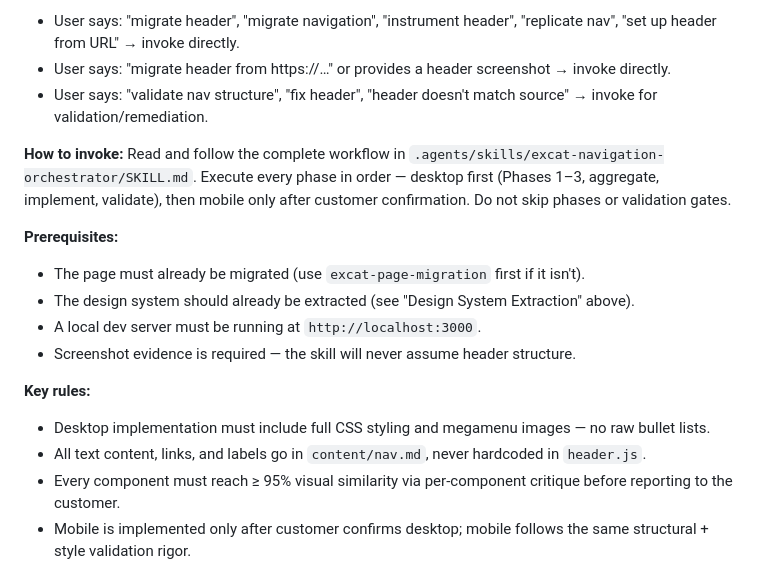
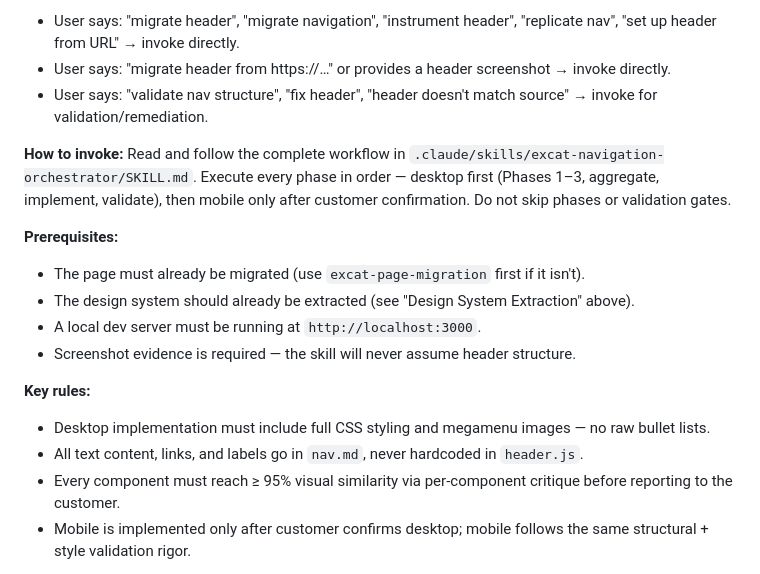
Before and after one commit to aemdemos/summit-bby, a Markdown page: AGENTS.md, the part around the change. Rendered like a GitHub page.

Commit message:
Update file path for navigation orchestrator workflow

```diff
--- a/AGENTS.md
+++ b/AGENTS.md
@@ -202,7 +202,7 @@ Once `migration-work/design-system-extracted.json` exists with `"status": "compl
 - User says: "validate nav structure", "fix header", "header doesn't match source" → invoke for validation/remediation.
 
 **How to invoke:**
-Read and follow the complete workflow in `.agents/skills/excat-navigation-orchestrator/SKILL.md`. Execute every phase in order — desktop first (Phases 1–3, aggregate, implement, validate), then mobile only after customer confirmation. Do not skip phases or validation gates.
+Read and follow the complete workflow in `.claude/skills/excat-navigation-orchestrator/SKILL.md`. Execute every phase in order — desktop first (Phases 1–3, aggregate, implement, validate), then mobile only after customer confirmation. Do not skip phases or validation gates.
 
 **Prerequisites:**
 - The page must already be migrated (use `excat-page-migration` first if it isn't).
@@ -212,7 +212,7 @@ Read and follow the complete workflow in `.agents/skills/excat-navigation-orches
 
 **Key rules:**
 - Desktop implementation must include full CSS styling and megamenu images — no raw bullet lists.
-- All text content, links, and labels go in `content/nav.md`, never hardcoded in `header.js`.
+- All text content, links, and labels go in `nav.md`, never hardcoded in `header.js`.
 - Every component must reach ≥ 95% visual similarity via per-component critique before reporting to the customer.
 - Mobile is implemented only after customer confirms desktop; mobile follows the same structural + style validation rigor.
 
```
